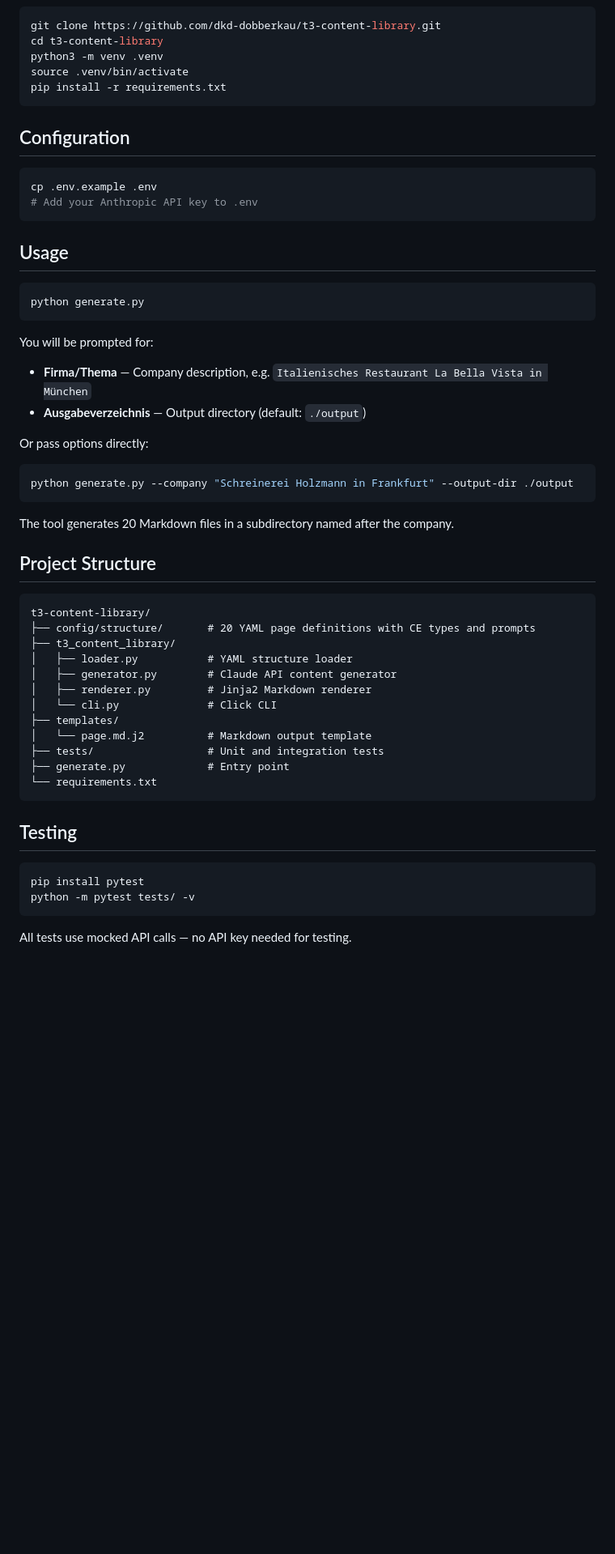
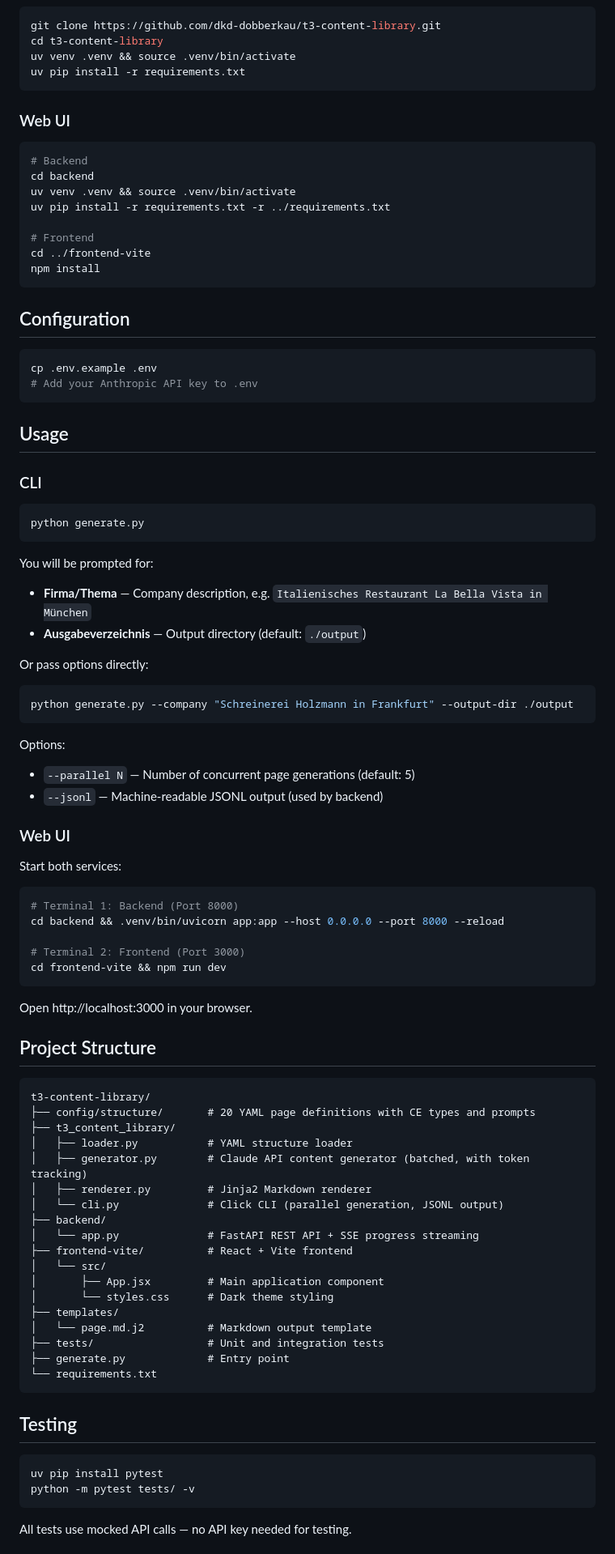
Before and after one commit to dkd-dobberkau/t3-content-library, a Markdown page: README.md, the part around one of its changes. Shown at 81% size. GitHub-like rendering; blank space fills up the shorter version.

````diff
--- a/README.md
+++ b/README.md
@@ -30,9 +47,21 @@ Each generated Markdown file contains:
 ```bash
 git clone https://github.com/dkd-dobberkau/t3-content-library.git
 cd t3-content-library
-python3 -m venv .venv
-source .venv/bin/activate
-pip install -r requirements.txt
+uv venv .venv && source .venv/bin/activate
+uv pip install -r requirements.txt
+```
+
+### Web UI
+
+```bash
+# Backend
+cd backend
+uv venv .venv && source .venv/bin/activate
+uv pip install -r requirements.txt -r ../requirements.txt
+
+# Frontend
+cd ../frontend-vite
+npm install
 ```
 
 ## Configuration
@@ -43,6 +72,8 @@ cp .env.example .env
 ```
 
 ## Usage
+
+### CLI
 
 ```bash
 python generate.py
@@ -58,7 +89,23 @@ Or pass options directly:
 python generate.py --company "Schreinerei Holzmann in Frankfurt" --output-dir ./output
 ```
 
-The tool generates 20 Markdown files in a subdirectory named after the company.
+Options:
+- `--parallel N` — Number of concurrent page generations (default: 5)
+- `--jsonl` — Machine-readable JSONL output (used by backend)
+
+### Web UI
+
+Start both services:
+
+```bash
+# Terminal 1: Backend (Port 8000)
+cd backend && .venv/bin/uvicorn app:app --host 0.0.0.0 --port 8000 --reload
+
+# Terminal 2: Frontend (Port 3000)
+cd frontend-vite && npm run dev
+```
+
+Open http://localhost:3000 in your browser.
 
 ## Project Structure
 
@@ -67,9 +114,15 @@ t3-content-library/
 ├── config/structure/       # 20 YAML page definitions with CE types and prompts
 ├── t3_content_library/
 │   ├── loader.py           # YAML structure loader
-│   ├── generator.py        # Claude API content generator
+│   ├── generator.py        # Claude API content generator (batched, with token tracking)
 │   ├── renderer.py         # Jinja2 Markdown renderer
-│   └── cli.py              # Click CLI
+│   └── cli.py              # Click CLI (parallel generation, JSONL output)
+├── backend/
+│   └── app.py              # FastAPI REST API + SSE progress streaming
+├── frontend-vite/          # React + Vite frontend
+│   └── src/
+│       ├── App.jsx         # Main application component
+│       └── styles.css      # Dark theme styling
 ├── templates/
 │   └── page.md.j2          # Markdown output template
 ├── tests/                  # Unit and integration tests
@@ -80,7 +133,7 @@ t3-content-library/
 ## Testing
 
 ```bash
-pip install pytest
+uv pip install pytest
 python -m pytest tests/ -v
 ```
 
````
Also changed, not shown: other parts of README.md (+18 -1 lines), docs/screenshots/01-start.png (added), docs/screenshots/02-progress.png (added), docs/screenshots/03-results.png (added), 14 other files.
